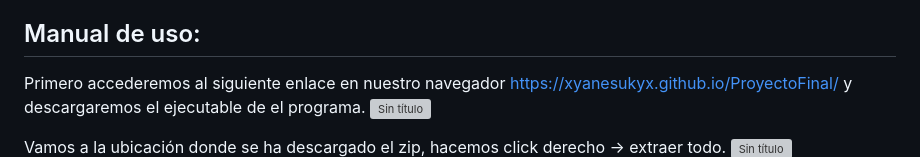
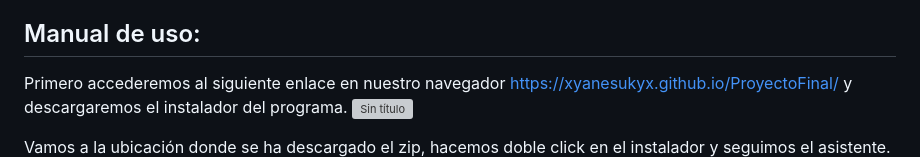
Before and after one commit to xYANESUKYx/ProyectoFinal, a Markdown page: README.md, the part around one of its changes. Drawn GitHub-style; grey boxes are pictures that could not be loaded.

```diff
--- a/README.md
+++ b/README.md
@@ -27,11 +27,11 @@ En el siguiente enlace podrás acceder a el ejecutable: https://xyanesukyx.githu
 
 <h2>Manual de uso:</h2>
 
-Primero accederemos al siguiente enlace en nuestro navegador https://xyanesukyx.github.io/ProyectoFinal/ y descargaremos el ejecutable
-de el programa.
+Primero accederemos al siguiente enlace en nuestro navegador https://xyanesukyx.github.io/ProyectoFinal/ y descargaremos el instalador
+del programa.
 </br></br>
 ![Sin título](https://github.com/xYANESUKYx/ProyectoFinal/assets/93495032/842d2ce6-3c42-42cb-bf12-8004bcb7ec77)
 
-Vamos a la ubicación donde se ha descargado el zip, hacemos click derecho -> extraer todo.
+Vamos a la ubicación donde se ha descargado el zip, hacemos doble click en el instalador y seguimos el asistente.
 </br></br>
 ![Sin título](https://github.com/xYANESUKYx/ProyectoFinal/assets/93495032/ec13c647-da70-4993-b92d-06af47f1228f)
```
Also changed, not shown: other parts of README.md (+2 -1 lines).
